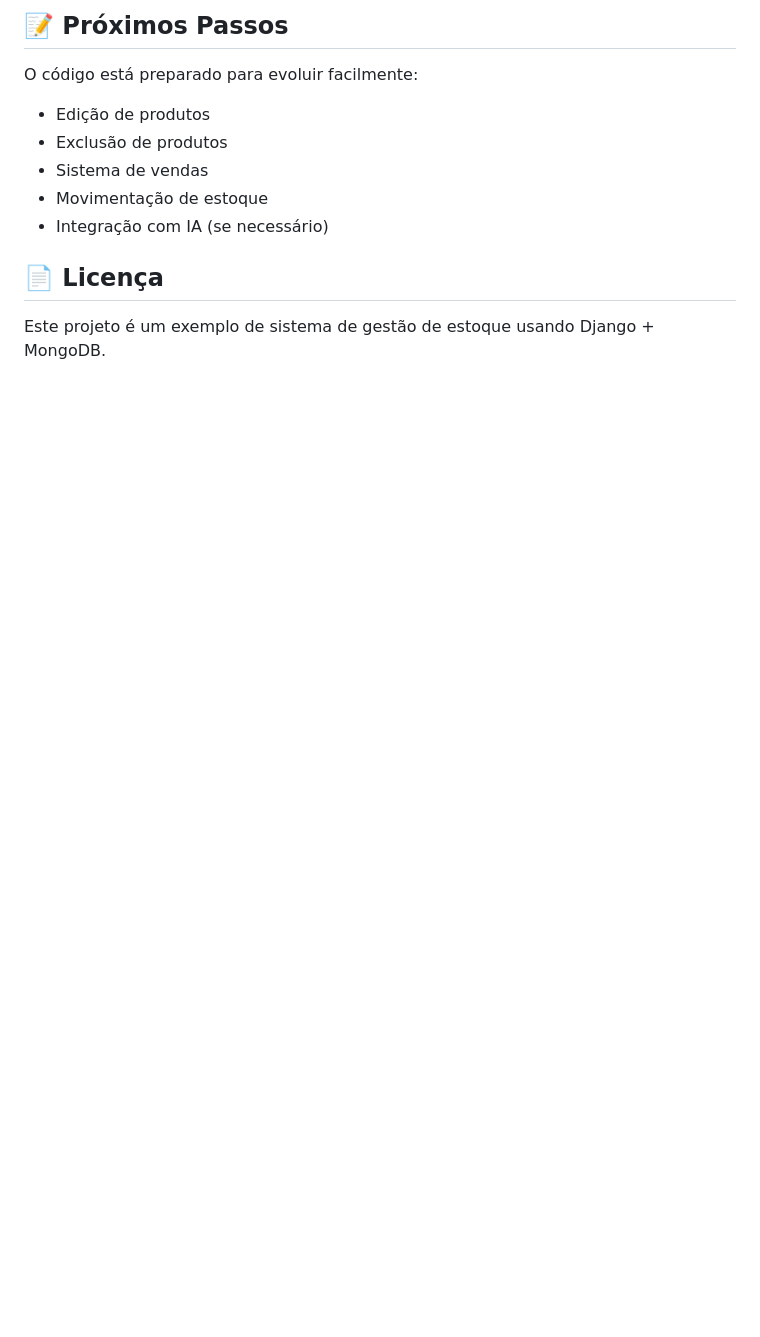
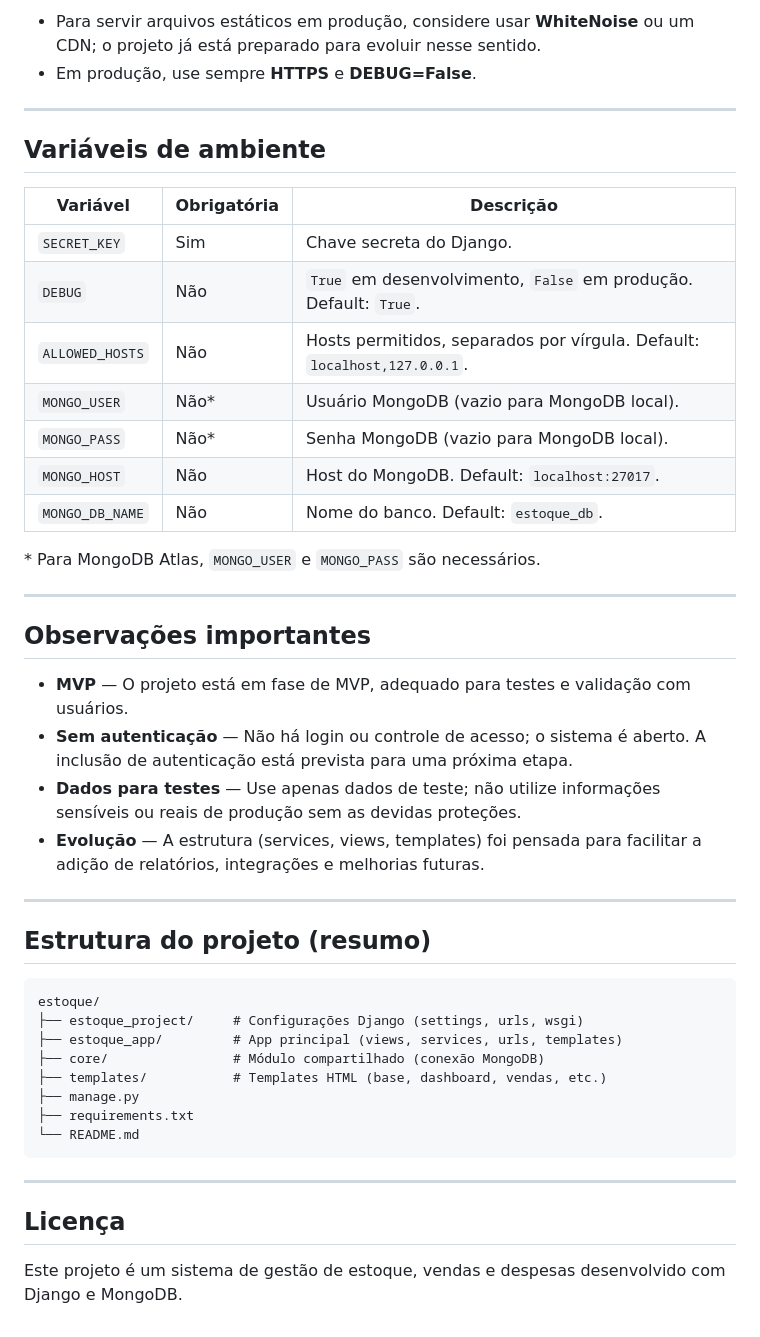
Before and after one commit to Vipires19/gestao_dash, a Markdown page: README.md, the part around one of its changes. GitHub-like rendering; blank space fills up the shorter version.

````diff
--- a/README.md
+++ b/README.md
@@ -165,14 +129,49 @@ python manage.py runserver
 
-## 📝 Próximos Passos
+- Para servir arquivos estáticos em produção, considere usar **WhiteNoise** ou um CDN; o projeto já está preparado para evoluir nesse sentido.
+- Em produção, use sempre **HTTPS** e **DEBUG=False**.
 
-O código está preparado para evoluir facilmente:
+---
 
-- Edição de produtos
-- Exclusão de produtos
-- Sistema de vendas
-- Movimentação de estoque
-- Integração com IA (se necessário)
+## Variáveis de ambiente
 
-## 📄 Licença
+| Variável        | Obrigatória | Descrição |
+|----------------|-------------|-----------|
+| `SECRET_KEY`   | Sim         | Chave secreta do Django. |
+| `DEBUG`        | Não         | `True` em desenvolvimento, `False` em produção. Default: `True`. |
+| `ALLOWED_HOSTS`| Não         | Hosts permitidos, separados por vírgula. Default: `localhost,127.0.0.1`. |
+| `MONGO_USER`   | Não*        | Usuário MongoDB (vazio para MongoDB local). |
+| `MONGO_PASS`   | Não*        | Senha MongoDB (vazio para MongoDB local). |
+| `MONGO_HOST`   | Não         | Host do MongoDB. Default: `localhost:27017`. |
+| `MONGO_DB_NAME`| Não         | Nome do banco. Default: `estoque_db`. |
 
-Este projeto é um exemplo de sistema de gestão de estoque usando Django + MongoDB.
+\* Para MongoDB Atlas, `MONGO_USER` e `MONGO_PASS` são necessários.
+
+---
+
+## Observações importantes
+
+- **MVP** — O projeto está em fase de MVP, adequado para testes e validação com usuários.
+- **Sem autenticação** — Não há login ou controle de acesso; o sistema é aberto. A inclusão de autenticação está prevista para uma próxima etapa.
+- **Dados para testes** — Use apenas dados de teste; não utilize informações sensíveis ou reais de produção sem as devidas proteções.
+- **Evolução** — A estrutura (services, views, templates) foi pensada para facilitar a adição de relatórios, integrações e melhorias futuras.
+
+---
+
+## Estrutura do projeto (resumo)
+
+```
+estoque/
+├── estoque_project/     # Configurações Django (settings, urls, wsgi)
+├── estoque_app/         # App principal (views, services, urls, templates)
+├── core/                # Módulo compartilhado (conexão MongoDB)
+├── templates/           # Templates HTML (base, dashboard, vendas, etc.)
+├── manage.py
+├── requirements.txt
+└── README.md
+```
+
+---
+
+## Licença
+
+Este projeto é um sistema de gestão de estoque, vendas e despesas desenvolvido com Django e MongoDB.
````
Also changed, not shown: other parts of README.md (+78 -114 lines).
